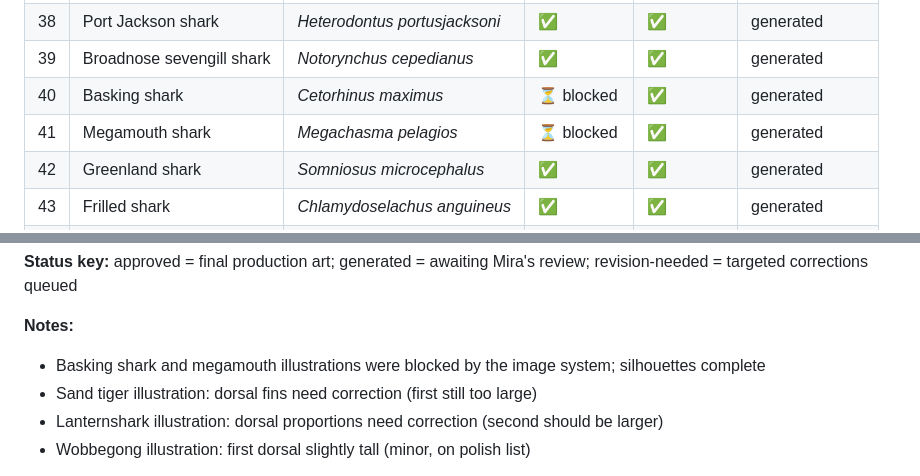
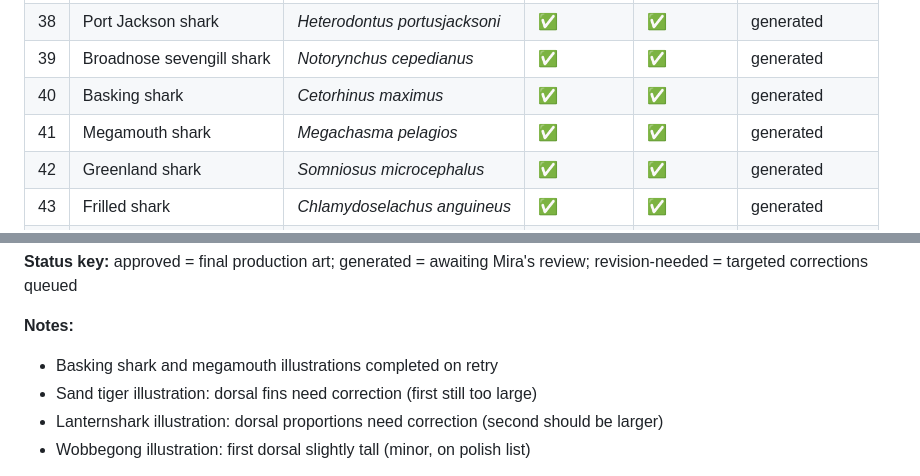
Before and after one commit to cyan-fox-avery/tag-along, a Markdown page: art-pass/stage1/MANIFEST.md, 2 parts joined by grey strips. GitHub-like rendering.

Commit message:
art-pass: complete contact sheets + manifest

```diff
--- a/art-pass/stage1/MANIFEST.md
+++ b/art-pass/stage1/MANIFEST.md
@@ -43,8 +43,8 @@
 | 37 | Horn shark | *Heterodontus francisci* | ✅ | ✅ | generated |
 | 38 | Port Jackson shark | *Heterodontus portusjacksoni* | ✅ | ✅ | generated |
 | 39 | Broadnose sevengill shark | *Notorynchus cepedianus* | ✅ | ✅ | generated |
-| 40 | Basking shark | *Cetorhinus maximus* | ⏳ blocked | ✅ | generated |
-| 41 | Megamouth shark | *Megachasma pelagios* | ⏳ blocked | ✅ | generated |
+| 40 | Basking shark | *Cetorhinus maximus* | ✅ | ✅ | generated |
+| 41 | Megamouth shark | *Megachasma pelagios* | ✅ | ✅ | generated |
 | 42 | Greenland shark | *Somniosus microcephalus* | ✅ | ✅ | generated |
 | 43 | Frilled shark | *Chlamydoselachus anguineus* | ✅ | ✅ | generated |
 | 44 | Cookiecutter shark | *Isistius brasiliensis* | ✅ | ✅ | generated |
@@ -59,7 +59,7 @@
 **Status key:** approved = final production art; generated = awaiting Mira's review; revision-needed = targeted corrections queued
 
 **Notes:**
-- Basking shark and megamouth illustrations were blocked by the image system; silhouettes complete
+- Basking shark and megamouth illustrations completed on retry
 - Sand tiger illustration: dorsal fins need correction (first still too large)
 - Lanternshark illustration: dorsal proportions need correction (second should be larger)
 - Wobbegong illustration: first dorsal slightly tall (minor, on polish list)
```
